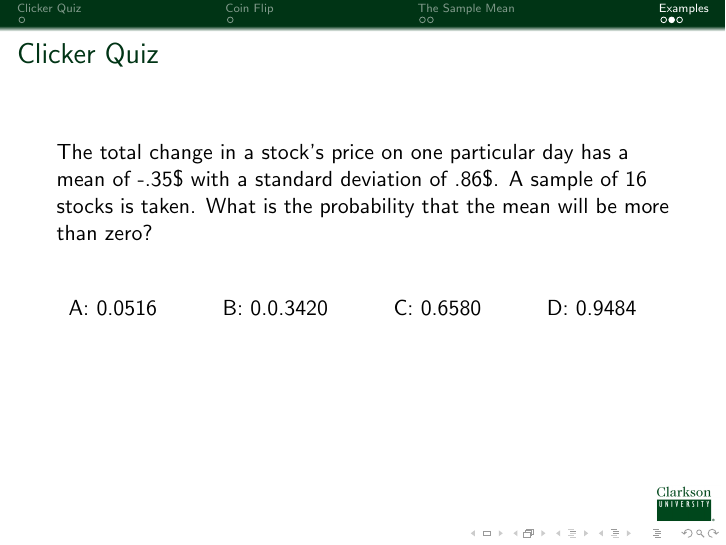
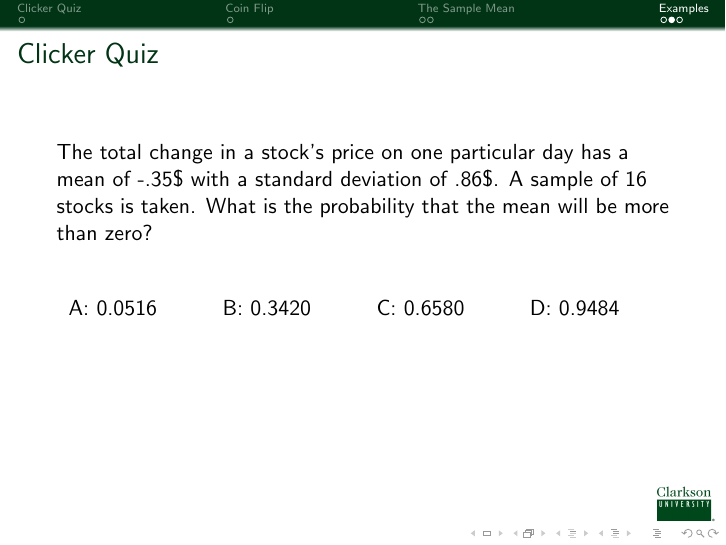
Before and after one commit to KellyBlack/BasicStats, LaTeX slides (IntroStats.tex, which reads week7-Day3.tex): page 15 of 16. Compiled offline with pdfLaTeX.

```diff
--- a/week7-Day3.tex
+++ b/week7-Day3.tex
@@ -141,7 +141,7 @@
   \vfill
 
   \begin{tabular}{l@{\hspace{3em}}l@{\hspace{3em}}l@{\hspace{3em}}l}
-    A: 0.0516  & B: 0.0.3420 & C: 0.6580 & D: 0.9484
+    A: 0.0516  & B: 0.3420 & C: 0.6580 & D: 0.9484
   \end{tabular}
 
   \vfill
```
